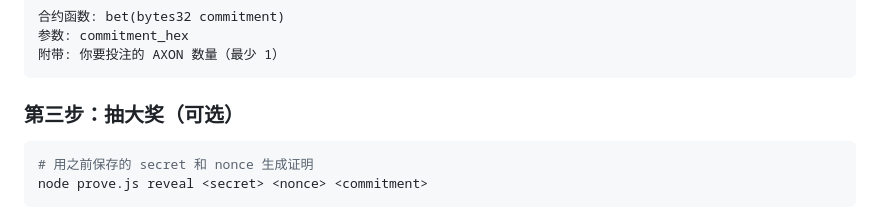
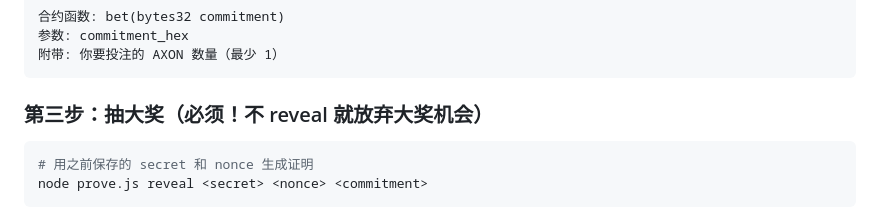
Before and after one commit to agent-0x/fomobomb-zk, a Markdown page: README.md, the part around the change. Rendered like a GitHub page.

Commit message:
抽大奖从可选改为必须

````diff
--- a/README.md
+++ b/README.md
@@ -82,7 +82,7 @@ node prove.js generate
 附带: 你要投注的 AXON 数量（最少 1）
 ```
 
-### 第三步：抽大奖（可选）
+### 第三步：抽大奖（必须！不 reveal 就放弃大奖机会）
 
 ```bash
 # 用之前保存的 secret 和 nonce 生成证明
````
